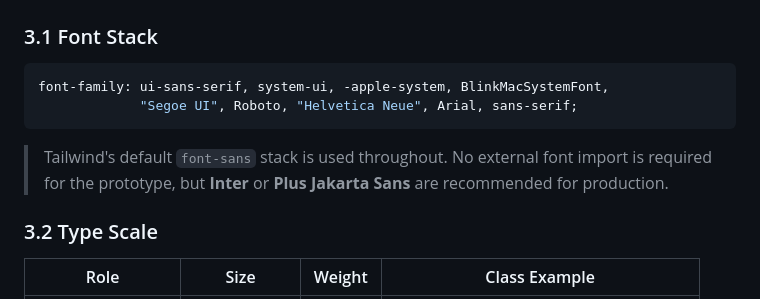
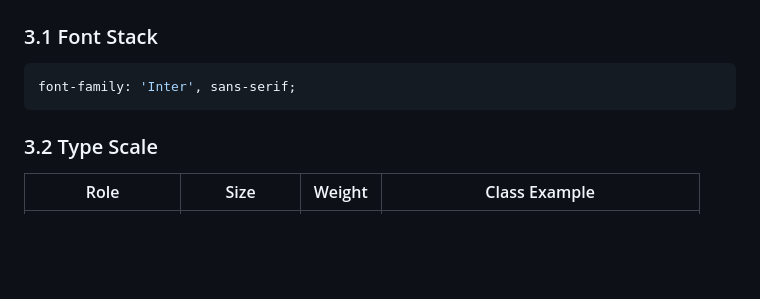
Before and after one commit to hexavaultweb/hexavaultweb.github.io, a Markdown page: BRAND.md, the part around the change. Rendered like a GitHub page; blank space fills up the shorter version.

````diff
--- a/BRAND.md
+++ b/BRAND.md
@@ -72,11 +72,8 @@ radial-gradient(circle, #f59e0b 0%, transparent 60%);
 ### 3.1 Font Stack
 
 ```css
-font-family: ui-sans-serif, system-ui, -apple-system, BlinkMacSystemFont,
-             "Segoe UI", Roboto, "Helvetica Neue", Arial, sans-serif;
+font-family: 'Inter', sans-serif;
 ```
-
-> Tailwind's default `font-sans` stack is used throughout. No external font import is required for the prototype, but **Inter** or **Plus Jakarta Sans** are recommended for production.
 
 ### 3.2 Type Scale
 
````
